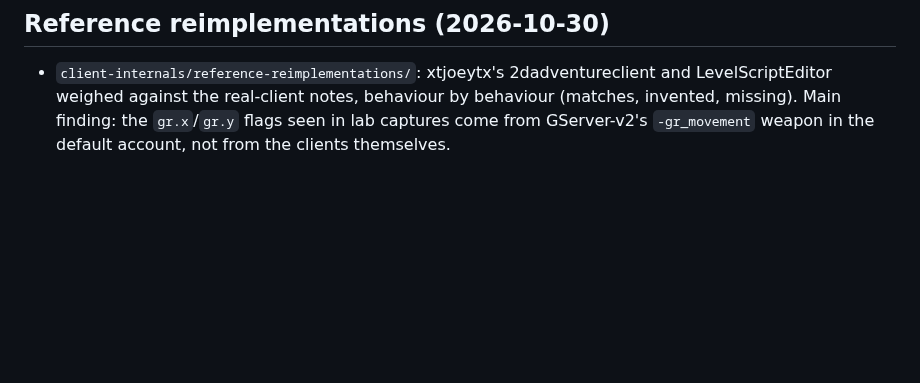
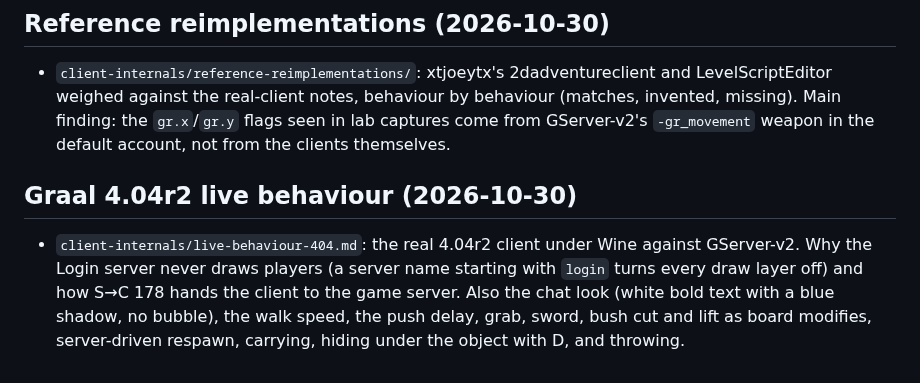
Before and after one commit to squirelworks/Graal_analysis, a Markdown page: README.md, the part around the change. Drawn GitHub-style; blank space fills up the shorter version.

```diff
--- a/README.md
+++ b/README.md
@@ -148,3 +148,7 @@ Raw decompiles stay out of this repository. These notes are derived from public
 ## Reference reimplementations (2026-10-30)
 
 - `client-internals/reference-reimplementations/`: xtjoeytx's 2dadventureclient and LevelScriptEditor weighed against the real-client notes, behaviour by behaviour (matches, invented, missing). Main finding: the `gr.x`/`gr.y` flags seen in lab captures come from GServer-v2's `-gr_movement` weapon in the default account, not from the clients themselves.
+
+## Graal 4.04r2 live behaviour (2026-10-30)
+
+- `client-internals/live-behaviour-404.md`: the real 4.04r2 client under Wine against GServer-v2. Why the Login server never draws players (a server name starting with `login` turns every draw layer off) and how S→C 178 hands the client to the game server. Also the chat look (white bold text with a blue shadow, no bubble), the walk speed, the push delay, grab, sword, bush cut and lift as board modifies, server-driven respawn, carrying, hiding under the object with D, and throwing.
```
Also changed, not shown: client-internals/live-behaviour-404.md (added, +56 -0 lines), client-internals/live-404-carry-hide.png (added), client-internals/live-404-chat.png (added).
